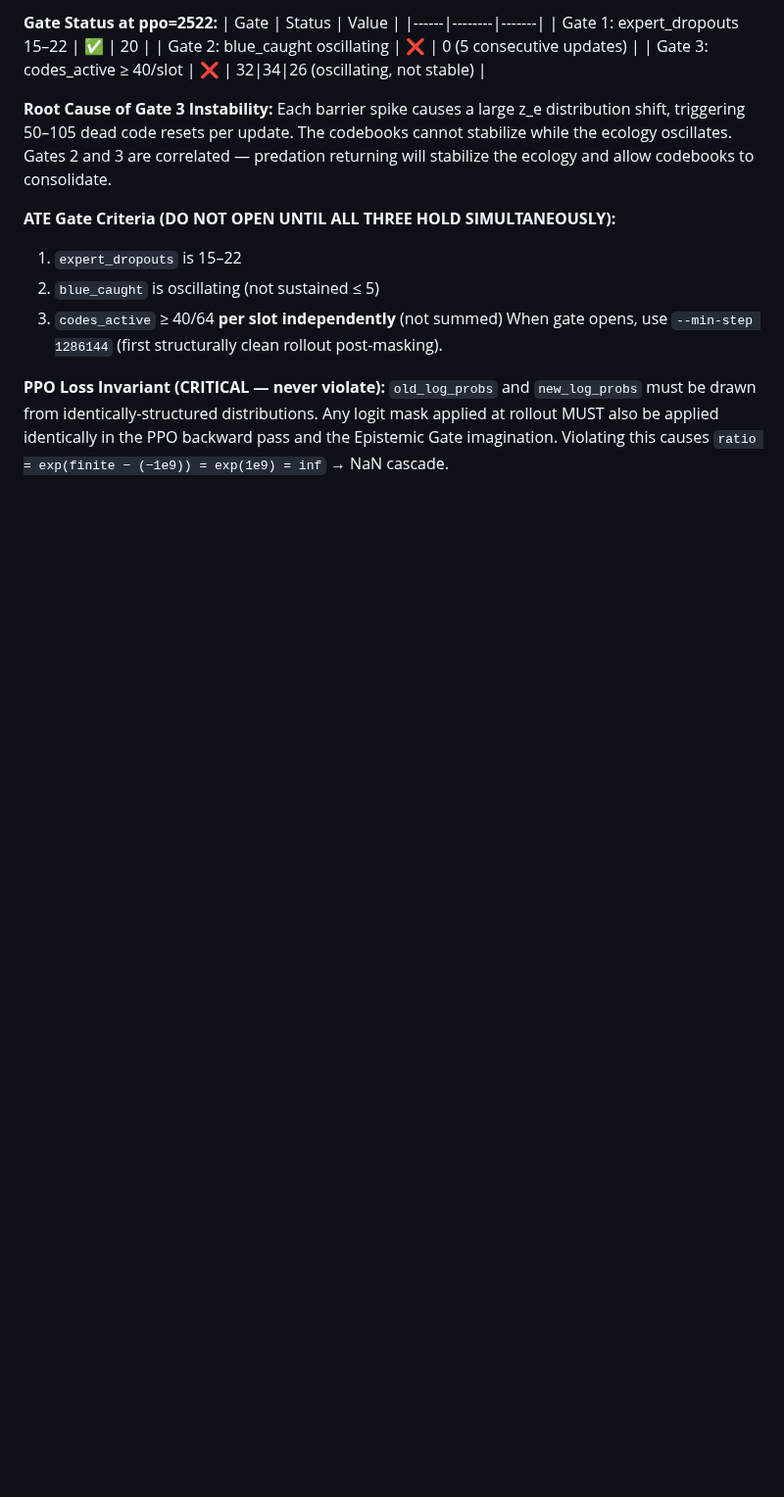
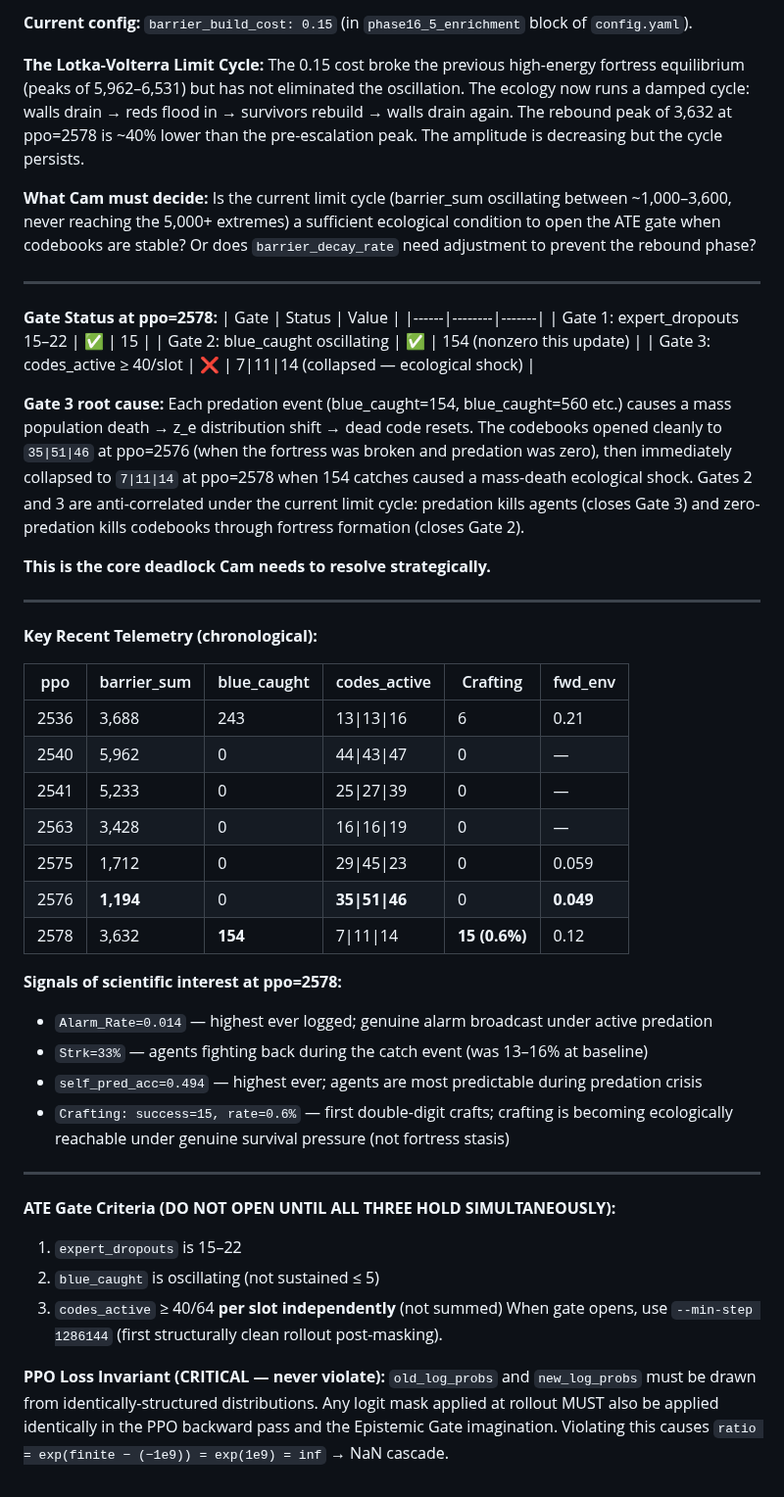
Before and after one commit to overlordxrz-source/throng, a Markdown page: THRONG.md, the part around one of its changes. Shown at 98% size. Drawn GitHub-style; blank space fills up the shorter version.

```diff
--- a/THRONG.md
+++ b/THRONG.md
@@ -1418,10 +1414,43 @@ After restart at ppo=2515, agents bulk-built barriers in one rollout (`barrier_s
+**Current config:** `barrier_build_cost: 0.15` (in `phase16_5_enrichment` block of `config.yaml`).
+
+**The Lotka-Volterra Limit Cycle:** The 0.15 cost broke the previous high-energy fortress equilibrium (peaks of 5,962–6,531) but has not eliminated the oscillation. The ecology now runs a damped cycle: walls drain → reds flood in → survivors rebuild → walls drain again. The rebound peak of 3,632 at ppo=2578 is ~40% lower than the pre-escalation peak. The amplitude is decreasing but the cycle persists.
+
+**What Cam must decide:** Is the current limit cycle (barrier_sum oscillating between ~1,000–3,600, never reaching the 5,000+ extremes) a sufficient ecological condition to open the ATE gate when codebooks are stable? Or does `barrier_decay_rate` need adjustment to prevent the rebound phase?
+
+---
+
+**Gate Status at ppo=2578:**
 | Gate | Status | Value |
 |------|--------|-------|
-| Gate 1: expert_dropouts 15–22 | ✅ | 20 |
-| Gate 2: blue_caught oscillating | ❌ | 0 (5 consecutive updates) |
-| Gate 3: codes_active ≥ 40/slot | ❌ | 32\|34\|26 (oscillating, not stable) |
+| Gate 1: expert_dropouts 15–22 | ✅ | 15 |
+| Gate 2: blue_caught oscillating | ✅ | 154 (nonzero this update) |
+| Gate 3: codes_active ≥ 40/slot | ❌ | 7\|11\|14 (collapsed — ecological shock) |
 
-**Root Cause of Gate 3 Instability:** Each barrier spike causes a large z_e distribution shift, triggering 50–105 dead code resets per update. The codebooks cannot stabilize while the ecology oscillates. Gates 2 and 3 are correlated — predation returning will stabilize the ecology and allow codebooks to consolidate.
+**Gate 3 root cause:** Each predation event (blue_caught=154, blue_caught=560 etc.) causes a mass population death → z_e distribution shift → dead code resets. The codebooks opened cleanly to `35|51|46` at ppo=2576 (when the fortress was broken and predation was zero), then immediately collapsed to `7|11|14` at ppo=2578 when 154 catches caused a mass-death ecological shock. Gates 2 and 3 are anti-correlated under the current limit cycle: predation kills agents (closes Gate 3) and zero-predation kills codebooks through fortress formation (closes Gate 2).
+
+**This is the core deadlock Cam needs to resolve strategically.**
+
+---
+
+**Key Recent Telemetry (chronological):**
+
+| ppo | barrier_sum | blue_caught | codes_active | Crafting | fwd_env |
+|-----|-------------|-------------|--------------|----------|---------|
+| 2536 | 3,688 | 243 | 13\|13\|16 | 6 | 0.21 |
+| 2540 | 5,962 | 0 | 44\|43\|47 | 0 | — |
+| 2541 | 5,233 | 0 | 25\|27\|39 | 0 | — |
+| 2563 | 3,428 | 0 | 16\|16\|19 | 0 | — |
+| 2575 | 1,712 | 0 | 29\|45\|23 | 0 | 0.059 |
+| 2576 | **1,194** | 0 | **35\|51\|46** | 0 | **0.049** |
+| 2578 | 3,632 | **154** | 7\|11\|14 | **15 (0.6%)** | 0.12 |
+
+**Signals of scientific interest at ppo=2578:**
+- `Alarm_Rate=0.014` — highest ever logged; genuine alarm broadcast under active predation
+- `Strk=33%` — agents fighting back during the catch event (was 13–16% at baseline)
+- `self_pred_acc=0.494` — highest ever; agents are most predictable during predation crisis
+- `Crafting: success=15, rate=0.6%` — first double-digit crafts; crafting is becoming ecologically reachable under genuine survival pressure (not fortress stasis)
+
+---
 
 **ATE Gate Criteria (DO NOT OPEN UNTIL ALL THREE HOLD SIMULTANEOUSLY):**
 1. `expert_dropouts` is 15–22
```
Also changed, not shown: other parts of THRONG.md (+27 -31 lines).
